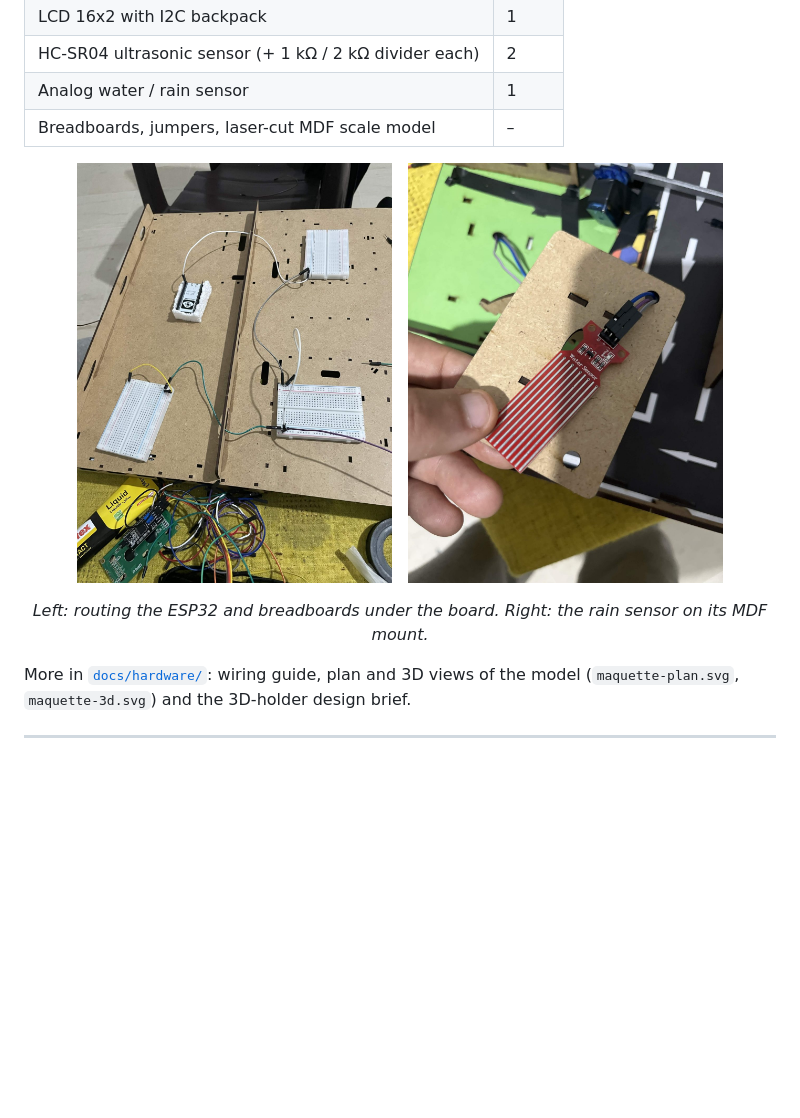
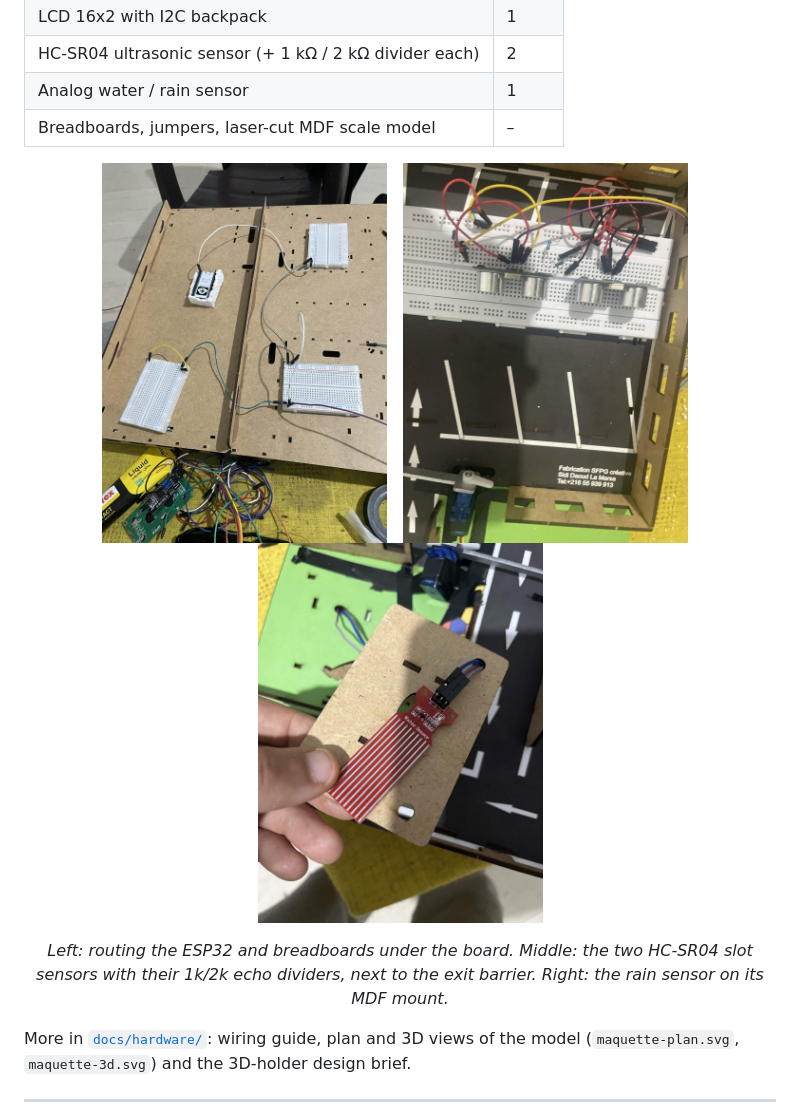
Before and after one commit to youssef1timoumi/Smart-Parking, a Markdown page: README.md, the part around the change. Rendered like a GitHub page; pictures changed too: docs/images/photos/slot-sensors-breadboard.jpg (added); blank space fills up the shorter version.

Commit message:
Add slot sensor photo to the README

```diff
--- a/README.md
+++ b/README.md
@@ -296,11 +296,13 @@ On Windows, allow Node through the firewall (private networks) so the ESP32 and
 | Breadboards, jumpers, laser-cut MDF scale model | – |
 
 <p align="center">
-  <img src="docs/images/photos/build-wiring-in-progress.jpg" alt="Wiring the breadboards under the model" height="420">
+  <img src="docs/images/photos/build-wiring-in-progress.jpg" alt="Wiring the breadboards under the model" height="380">
   &nbsp;
-  <img src="docs/images/photos/water-sensor-mount.jpg" alt="Water sensor on its MDF mount" height="420">
+  <img src="docs/images/photos/slot-sensors-breadboard.jpg" alt="Two HC-SR04 slot sensors on a breadboard with their voltage dividers" height="380">
+  &nbsp;
+  <img src="docs/images/photos/water-sensor-mount.jpg" alt="Water sensor on its MDF mount" height="380">
 </p>
-<p align="center"><em>Left: routing the ESP32 and breadboards under the board. Right: the rain sensor on its MDF mount.</em></p>
+<p align="center"><em>Left: routing the ESP32 and breadboards under the board. Middle: the two HC-SR04 slot sensors with their 1k/2k echo dividers, next to the exit barrier. Right: the rain sensor on its MDF mount.</em></p>
 
 More in [`docs/hardware/`](docs/hardware): wiring guide, plan and 3D views of the model (`maquette-plan.svg`, `maquette-3d.svg`) and the 3D-holder design brief.
 
```
